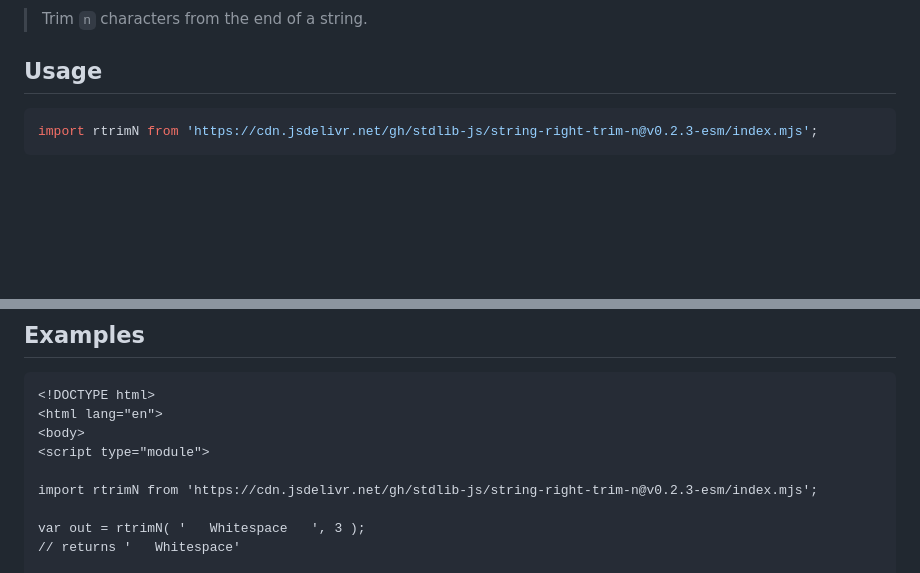
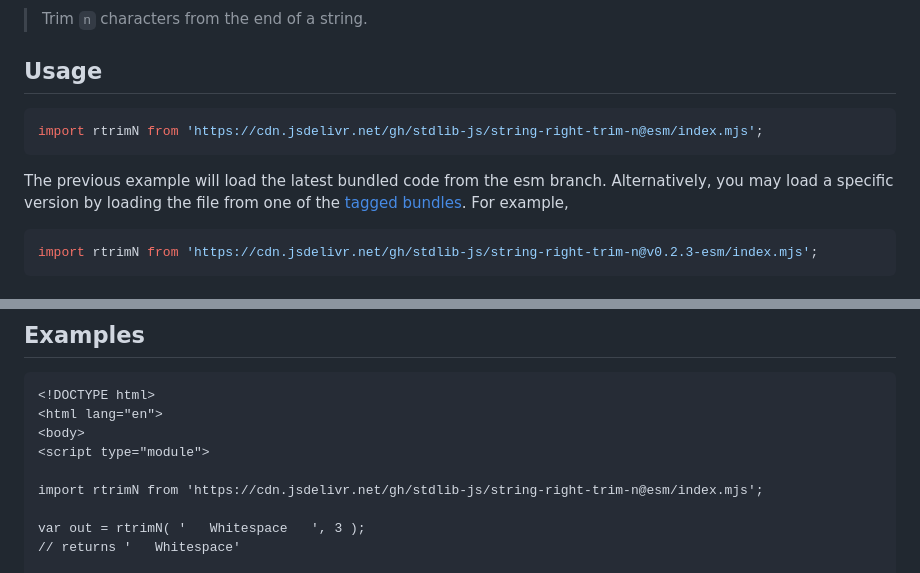
Before and after one commit to stdlib-js/string-right-trim-n, a Markdown page: README.md, 2 parts joined by grey strips. Drawn GitHub-style; blank space fills up the shorter version.

Commit message:
Auto-generated commit

````diff
--- a/README.md
+++ b/README.md
@@ -50,6 +50,11 @@ limitations under the License.
 <section class="usage">
 
 ## Usage
+
+```javascript
+import rtrimN from 'https://cdn.jsdelivr.net/gh/stdlib-js/string-right-trim-n@esm/index.mjs';
+```
+The previous example will load the latest bundled code from the esm branch. Alternatively, you may load a specific version by loading the file from one of the [tagged bundles](https://github.com/stdlib-js/string-right-trim-n/tags). For example,
 
 ```javascript
 import rtrimN from 'https://cdn.jsdelivr.net/gh/stdlib-js/string-right-trim-n@v0.2.3-esm/index.mjs';
@@ -105,7 +110,7 @@ out = rtrimN( str, str.length, '🐶 ' );
 <body>
 <script type="module">
 
-import rtrimN from 'https://cdn.jsdelivr.net/gh/stdlib-js/string-right-trim-n@v0.2.3-esm/index.mjs';
+import rtrimN from 'https://cdn.jsdelivr.net/gh/stdlib-js/string-right-trim-n@esm/index.mjs';
 
 var out = rtrimN( '   Whitespace   ', 3 );
 // returns '   Whitespace'
````
